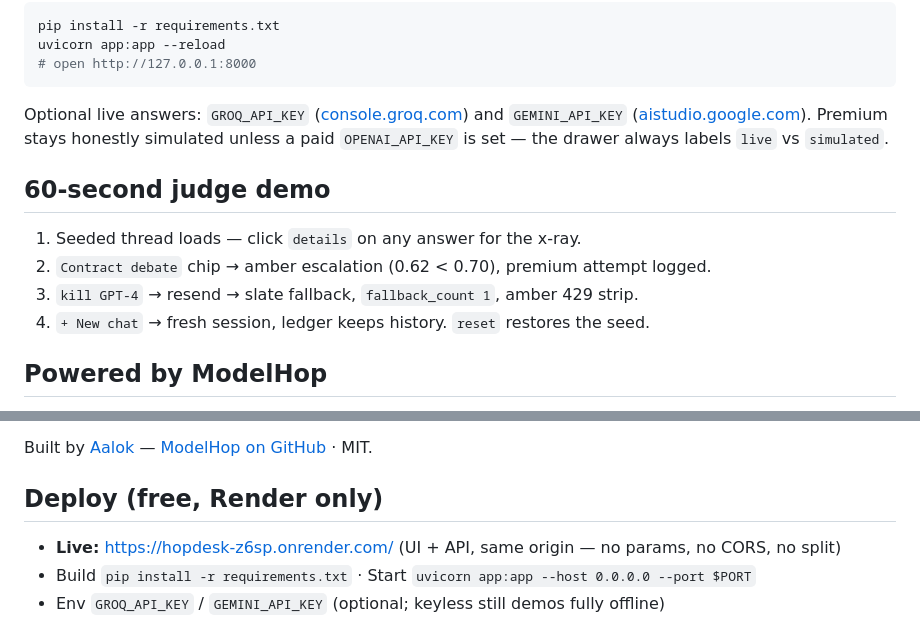
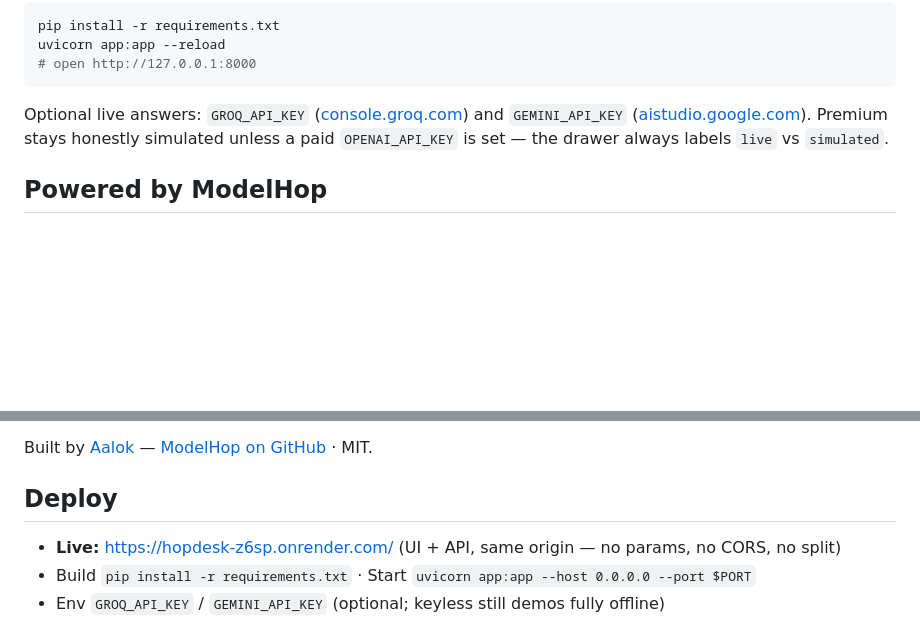
Before and after one commit to aalok101singh/hopdesk, a Markdown page: README.md, 2 parts joined by grey strips. Drawn GitHub-style; blank space fills up the shorter version.

```diff
--- a/README.md
+++ b/README.md
@@ -43,13 +43,6 @@ and `GEMINI_API_KEY` ([aistudio.google.com](https://aistudio.google.com/apikey))
 Premium stays honestly simulated unless a paid `OPENAI_API_KEY` is set — the
 drawer always labels `live` vs `simulated`.
 
-## 60-second judge demo
-
-1. Seeded thread loads — click `details` on any answer for the x-ray.
-2. `Contract debate` chip → amber escalation (0.62 < 0.70), premium attempt logged.
-3. `kill GPT-4` → resend → slate fallback, `fallback_count 1`, amber 429 strip.
-4. `+ New chat` → fresh session, ledger keeps history. `reset` restores the seed.
-
 ## Powered by ModelHop
 
 HopDesk is a thin UI over **[ModelHop](https://pypi.org/project/modelhop/)**
@@ -70,7 +63,7 @@ What HopDesk borrows from it:
 
 Built by [Aalok](https://github.com/aalok101singh) — [ModelHop on GitHub](https://github.com/aalok101singh/modelhop) · MIT.
 
-## Deploy (free, Render only)
+## Deploy
 
 - **Live:** https://hopdesk-z6sp.onrender.com/ (UI + API, same origin — no params, no CORS, no split)
 - Build `pip install -r requirements.txt` · Start `uvicorn app:app --host 0.0.0.0 --port $PORT`
```
